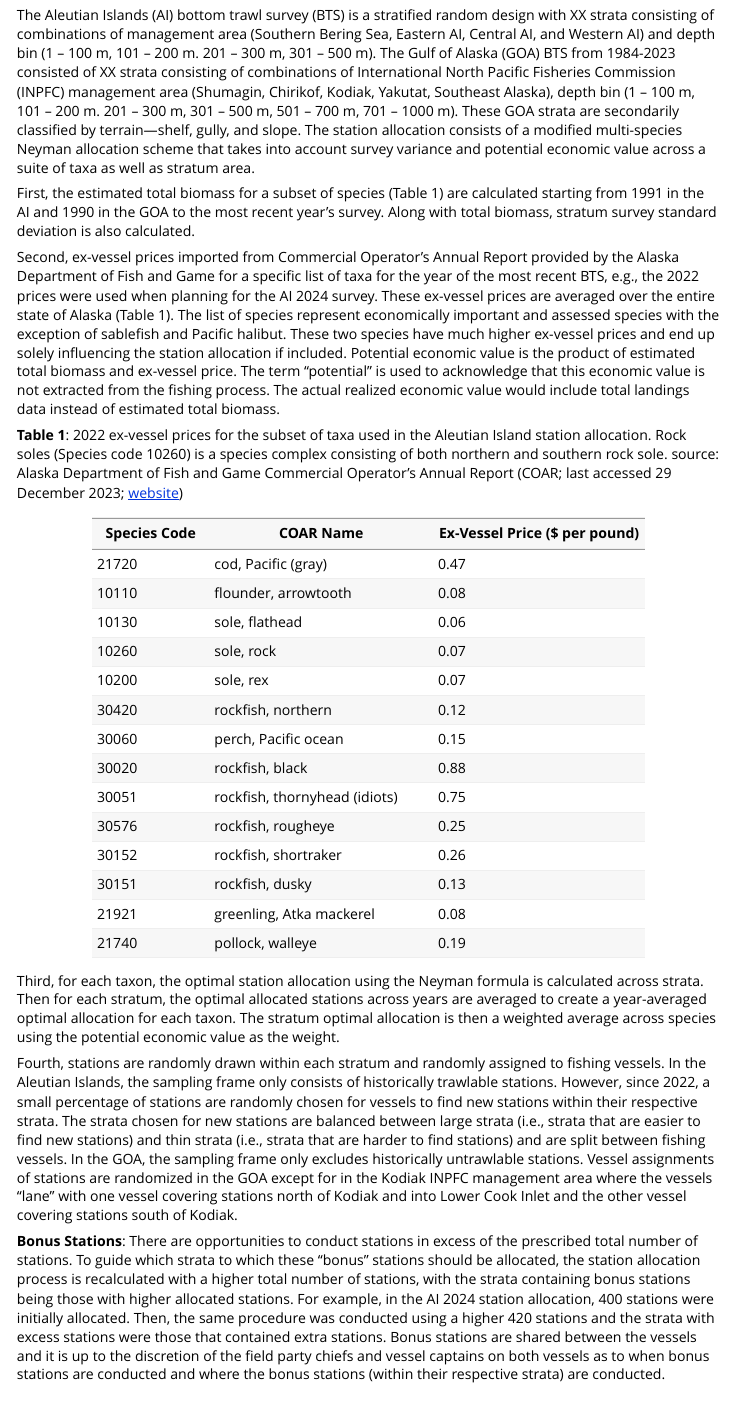
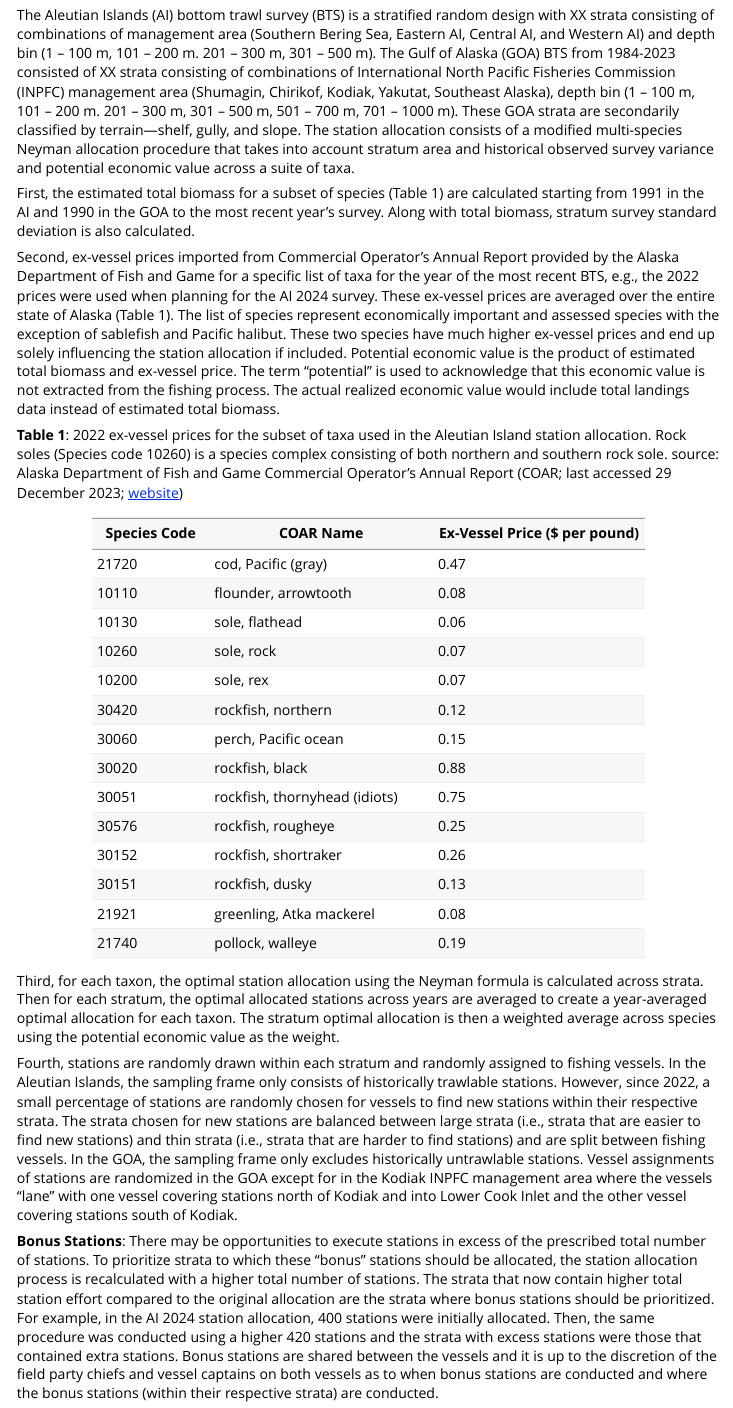
Before and after one commit to afsc-gap-products/StationAllocationAIGOA, an R Markdown document (vignettes/AI.Rmd): the page in a window 1100 px wide, from 110 px down. Rendered offline with R 4.5, knitr and Pandoc, with nearby package versions.

Commit message:
updated bit about bonus stations

````diff
--- a/vignettes/AI.Rmd
+++ b/vignettes/AI.Rmd
@@ -15,7 +15,7 @@ knitr::opts_chunk$set(
 options(rmarkdown.html_vignette.check_title = FALSE)
 ```
 
-The Aleutian Islands (AI) bottom trawl survey (BTS) is a stratified random design with XX strata consisting of combinations of management area (Southern Bering Sea, Eastern AI, Central AI, and Western AI) and depth bin (1 – 100 m, 101 – 200 m. 201 – 300 m, 301 – 500 m). The Gulf of Alaska (GOA) BTS from 1984-2023 consisted of XX strata consisting of combinations of International North Pacific Fisheries Commission (INPFC) management area (Shumagin, Chirikof, Kodiak, Yakutat, Southeast Alaska), depth bin (1 – 100 m, 101 – 200 m. 201 – 300 m, 301 – 500 m, 501 – 700 m, 701 – 1000 m). These GOA strata are secondarily classified by terrain—shelf, gully, and slope. The station allocation consists of a modified multi-species Neyman allocation scheme that takes into account survey variance and potential economic value across a suite of taxa as well as stratum area.
+The Aleutian Islands (AI) bottom trawl survey (BTS) is a stratified random design with XX strata consisting of combinations of management area (Southern Bering Sea, Eastern AI, Central AI, and Western AI) and depth bin (1 – 100 m, 101 – 200 m. 201 – 300 m, 301 – 500 m). The Gulf of Alaska (GOA) BTS from 1984-2023 consisted of XX strata consisting of combinations of International North Pacific Fisheries Commission (INPFC) management area (Shumagin, Chirikof, Kodiak, Yakutat, Southeast Alaska), depth bin (1 – 100 m, 101 – 200 m. 201 – 300 m, 301 – 500 m, 501 – 700 m, 701 – 1000 m). These GOA strata are secondarily classified by terrain—shelf, gully, and slope. The station allocation consists of a modified multi-species Neyman allocation procedure that takes into account stratum area and historical observed survey variance and potential economic value across a suite of taxa.
 
 First, the estimated total biomass for a subset of species (Table 1) are calculated starting from 1991 in the AI and 1990 in the GOA to the most recent year’s survey. Along with total biomass, stratum survey standard deviation is also calculated.
 
@@ -45,6 +45,6 @@ Third, for each taxon, the optimal station allocation using the Neyman formula i
 
 Fourth, stations are randomly drawn within each stratum and randomly assigned to fishing vessels. In the Aleutian Islands, the sampling frame only consists of historically trawlable stations. However, since 2022, a small percentage of stations are randomly chosen for vessels to find new stations within their respective strata. The strata chosen for new stations are balanced between large strata (i.e., strata that are easier to find new stations) and thin strata (i.e., strata that are harder to find stations) and are split between fishing vessels. In the GOA, the sampling frame only excludes historically untrawlable stations. Vessel assignments of stations are randomized in the GOA except for in the Kodiak INPFC management area where the vessels “lane” with one vessel covering stations north of Kodiak and into Lower Cook Inlet and the other vessel covering stations south of Kodiak.
 
-**Bonus Stations**: There are opportunities to conduct stations in excess of the prescribed total number of stations. To guide which strata to which these “bonus” stations should be allocated, the station allocation process is recalculated with a higher total number of stations, with the strata containing bonus stations being those with higher allocated stations. For example, in the AI 2024 station allocation, 400 stations were initially allocated. Then, the same procedure was conducted using a higher 420 stations and the strata with excess stations were those that contained extra stations. Bonus stations are shared between the vessels and it is up to the discretion of the field party chiefs and vessel captains on both vessels as to when bonus stations are conducted and where the bonus stations (within their respective strata) are conducted.
+**Bonus Stations**: There may be opportunities to execute stations in excess of the prescribed total number of stations. To prioritize strata to which these “bonus” stations should be allocated, the station allocation process is recalculated with a higher total number of stations. The strata that now contain higher total station effort compared to the original allocation are the strata where bonus stations should be prioritized. For example, in the AI 2024 station allocation, 400 stations were initially allocated. Then, the same procedure was conducted using a higher 420 stations and the strata with excess stations were those that contained extra stations. Bonus stations are shared between the vessels and it is up to the discretion of the field party chiefs and vessel captains on both vessels as to when bonus stations are conducted and where the bonus stations (within their respective strata) are conducted.
 
 The code used to produce the the AI station allocation is currently located  [here](https://github.com/afsc-gap-products/StationAllocationAIGOA/blob/main/analysis_scripts/AI/AI_2024/station_allocation.R):
````
